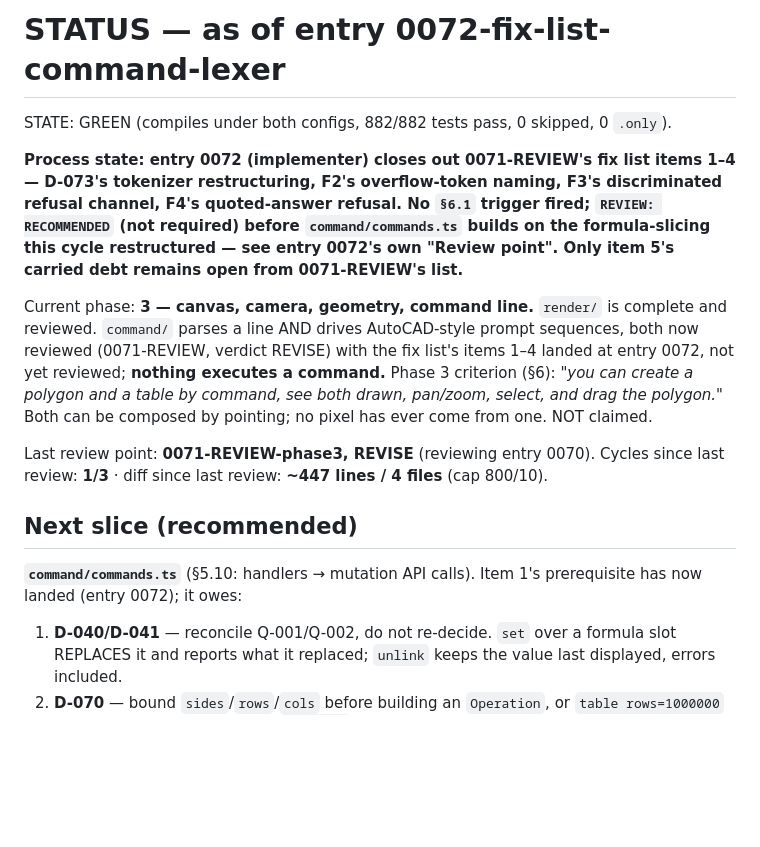
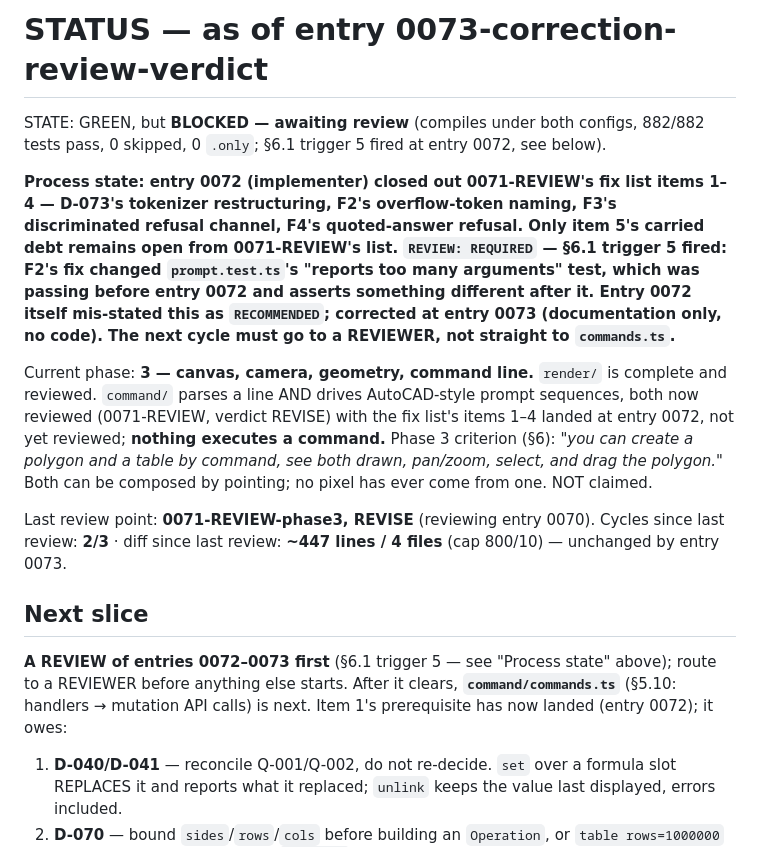
Before and after one commit to gatescrease-hash/beheader, a Markdown page: claude/STATUS.md, the part around the change. Rendered like a GitHub page; blank space fills up the shorter version.

```diff
--- a/claude/STATUS.md
+++ b/claude/STATUS.md
@@ -1,12 +1,15 @@
-# STATUS — as of entry 0072-fix-list-command-lexer
+# STATUS — as of entry 0073-correction-review-verdict
 
-STATE: GREEN (compiles under both configs, 882/882 tests pass, 0 skipped, 0 `.only`).
+STATE: GREEN, but **BLOCKED — awaiting review** (compiles under both configs, 882/882 tests pass,
+0 skipped, 0 `.only`; §6.1 trigger 5 fired at entry 0072, see below).
 
-**Process state: entry 0072 (implementer) closes out 0071-REVIEW's fix list items 1–4 — D-073's
+**Process state: entry 0072 (implementer) closed out 0071-REVIEW's fix list items 1–4 — D-073's
 tokenizer restructuring, F2's overflow-token naming, F3's discriminated refusal channel, F4's
-quoted-answer refusal. No `§6.1` trigger fired; `REVIEW: RECOMMENDED` (not required) before
-`command/commands.ts` builds on the formula-slicing this cycle restructured — see entry 0072's own
-"Review point". Only item 5's carried debt remains open from 0071-REVIEW's list.**
+quoted-answer refusal. Only item 5's carried debt remains open from 0071-REVIEW's list.
+`REVIEW: REQUIRED` — §6.1 trigger 5 fired: F2's fix changed `prompt.test.ts`'s "reports too many
+arguments" test, which was passing before entry 0072 and asserts something different after it.
+Entry 0072 itself mis-stated this as `RECOMMENDED`; corrected at entry 0073 (documentation only, no
+code). The next cycle must go to a REVIEWER, not straight to `commands.ts`.**
 
 Current phase: **3 — canvas, camera, geometry, command line.** `render/` is complete and reviewed.
 `command/` parses a line AND drives AutoCAD-style prompt sequences, both now reviewed (0071-REVIEW,
@@ -16,12 +19,13 @@ both drawn, pan/zoom, select, and drag the polygon."* Both can be composed by po
 ever come from one. NOT claimed.
 
 Last review point: **0071-REVIEW-phase3, REVISE** (reviewing entry 0070). Cycles since last review:
-**1/3** · diff since last review: **~447 lines / 4 files** (cap 800/10).
+**2/3** · diff since last review: **~447 lines / 4 files** (cap 800/10) — unchanged by entry 0073.
 
-## Next slice (recommended)
+## Next slice
 
-**`command/commands.ts`** (§5.10: handlers → mutation API calls). Item 1's prerequisite has now
-landed (entry 0072); it owes:
+**A REVIEW of entries 0072–0073 first** (§6.1 trigger 5 — see "Process state" above); route to a
+REVIEWER before anything else starts. After it clears, **`command/commands.ts`** (§5.10: handlers →
+mutation API calls) is next. Item 1's prerequisite has now landed (entry 0072); it owes:
 
 1. **D-040/D-041** — reconcile Q-001/Q-002, do not re-decide. `set` over a formula slot REPLACES it
    and reports what it replaced; `unlink` keeps the value last displayed, errors included.
```
Also changed, not shown: claude/entries/0073-correction-review-verdict.md (added, +47 -0 lines).
